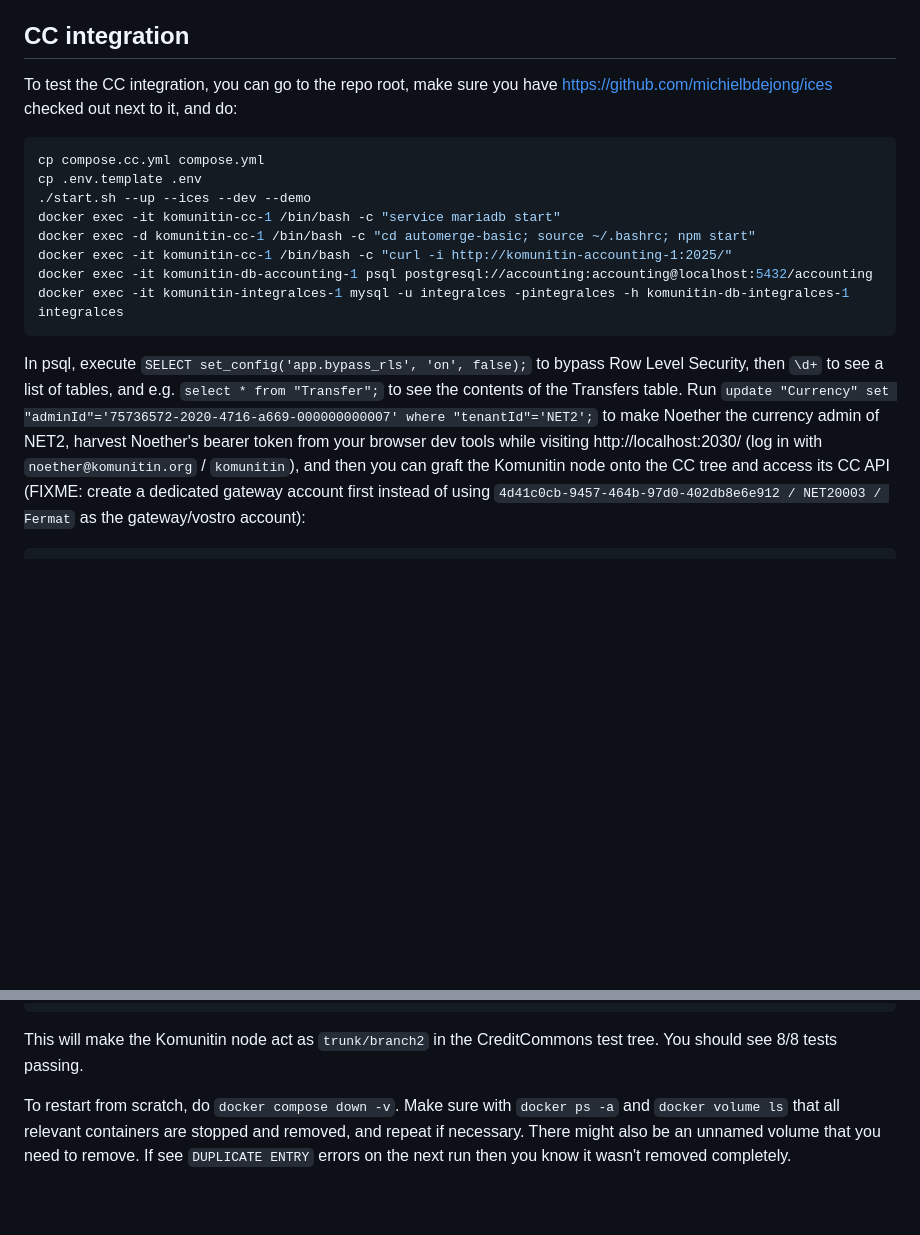
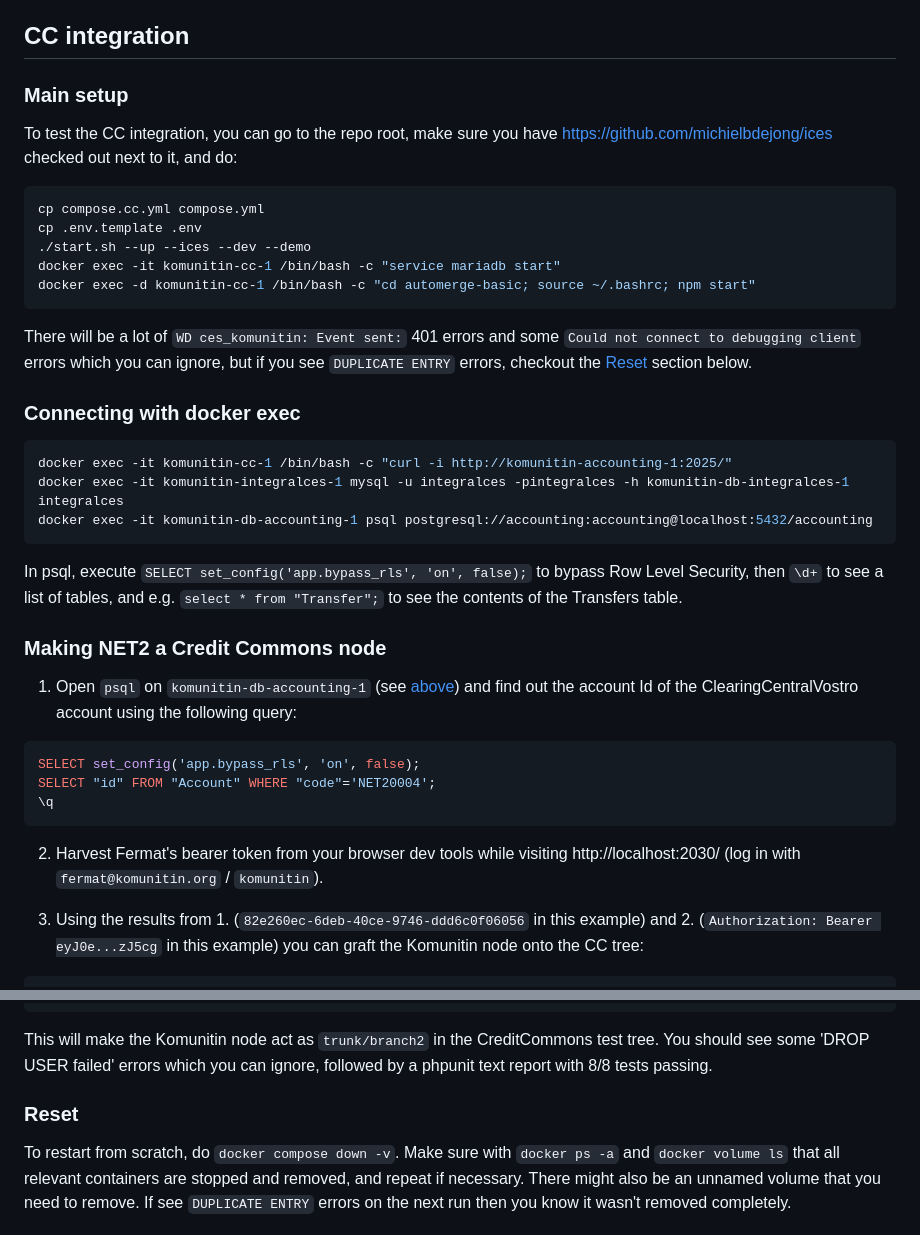
Before and after one commit to komunitin/komunitin, a Markdown page: accounting/README.md, 2 parts joined by grey strips. GitHub-like rendering; blank space fills up the shorter version.

Commit message:
Improve dev env docs

````diff
--- a/accounting/README.md
+++ b/accounting/README.md
@@ -85,6 +85,7 @@ In order to feature trade between communities, the following model is proposed:
   - Whenever an incoming external payment is received, the trader account creates or updates the sell offer to convert the current balance of external HOUR assets to local HOUR assets.
 
 ## CC integration
+### Main setup
 To test the CC integration, you can go to the repo root, make sure you have https://github.com/michielbdejong/ices checked out next to it, and do:
 ```sh
 cp compose.cc.yml compose.yml
@@ -92,11 +93,26 @@ cp .env.template .env
 ./start.sh --up --ices --dev --demo
 docker exec -it komunitin-cc-1 /bin/bash -c "service mariadb start"
 docker exec -d komunitin-cc-1 /bin/bash -c "cd automerge-basic; source ~/.bashrc; npm start"
+```
+There will be a lot of `WD ces_komunitin: Event sent:` 401 errors and some `Could not connect to debugging client` errors which you can ignore, but if you see `DUPLICATE ENTRY` errors, checkout the [Reset](#reset) section below.
+
+### Connecting with docker exec
+```sh
 docker exec -it komunitin-cc-1 /bin/bash -c "curl -i http://komunitin-accounting-1:2025/"
+docker exec -it komunitin-integralces-1 mysql -u integralces -pintegralces -h komunitin-db-integralces-1 integralces
 docker exec -it komunitin-db-accounting-1 psql postgresql://accounting:accounting@localhost:5432/accounting
-docker exec -it komunitin-integralces-1 mysql -u integralces -pintegralces -h komunitin-db-integralces-1 integralces
+```
+In psql, execute `SELECT set_config('app.bypass_rls', 'on', false);` to bypass Row Level Security, then `\d+` to see a list of tables, and e.g. `select * from "Transfer";` to see the contents of the Transfers table.
+
+### Making NET2 a Credit Commons node
+1. Open `psql` on `komunitin-db-accounting-1` (see [above](#connecting-with-docker-exec)) and find out the account Id of the ClearingCentralVostro account using the following query:
+```sql
+SELECT set_config('app.bypass_rls', 'on', false);
+SELECT "id" FROM "Account" WHERE "code"='NET20004';
+\q
 ```
 
-In psql, execute `SELECT set_config('app.bypass_rls', 'on', false);` to bypass Row Level Security, then `\d+` to see a list of tables, and e.g. `select * from "Transfer";` to see the contents of the Transfers table. Run `update "Currency" set "adminId"='75736572-2020-4716-a669-000000000007' where "tenantId"='NET2';` to make Noether the currency admin of NET2, harvest Noether's bearer token from your browser dev tools while visiting http://localhost:2030/ (log in with `noether@komunitin.org` / `komunitin`), and then you can graft the Komunitin node onto the CC tree and access its CC API (FIXME: create a dedicated gateway account first instead of using `4d41c0cb-9457-464b-97d0-402db8e6e912 / NET20003 / Fermat` as the gateway/vostro account):
+2. Harvest Fermat's bearer token from your browser dev tools while visiting http://localhost:2030/ (log in with `fermat@komunitin.org` / `komunitin`).
 
+3. Using the results from 1. (`82e260ec-6deb-40ce-9746-ddd6c0f06056` in this example) and 2. (`Authorization: Bearer eyJ0e...zJ5cg` in this example) you can graft the Komunitin node onto the CC tree:
 ```sh
@@ -104,6 +123,7 @@ docker exec -it komunitin-cc-1 /bin/bash -c "curl -i -H 'Content-Type: applicati
 docker exec -it komunitin-cc-1 /bin/bash -c "curl -i -H 'Content-Type: application/json' -H 'cc-node: trunk' -H 'last-hash: trunk' http://komunitin-accounting-1:2025/NET2/cc/"
 docker exec -it komunitin-cc-1 /bin/bash -c "vendor/bin/phpunit tests/MultiNodeTest.php"
 ```
-This will make the Komunitin node act as `trunk/branch2` in the CreditCommons test tree. You should see 8/8 tests passing.
+This will make the Komunitin node act as `trunk/branch2` in the CreditCommons test tree. You should see some 'DROP USER failed' errors which you can ignore, followed by a phpunit text report with 8/8 tests passing.
 
+### Reset
 To  restart from scratch, do `docker compose down -v`. Make sure with `docker ps -a` and `docker volume ls` that all relevant containers are stopped and removed, and repeat if necessary. There might also be an unnamed volume that you need to remove. If see `DUPLICATE ENTRY` errors on the next run then you know it wasn't removed completely.
````
Also changed, not shown: other parts of accounting/README.md (+4 -1 lines).
